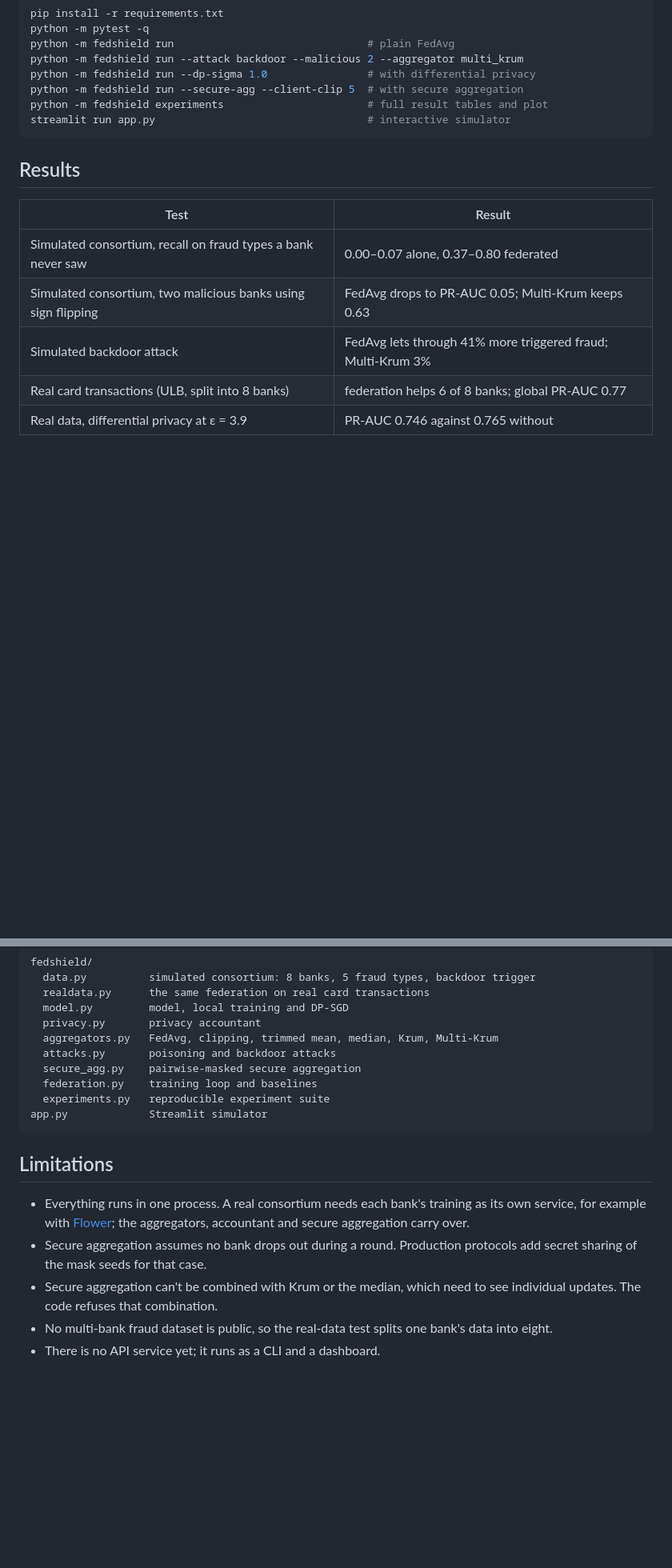
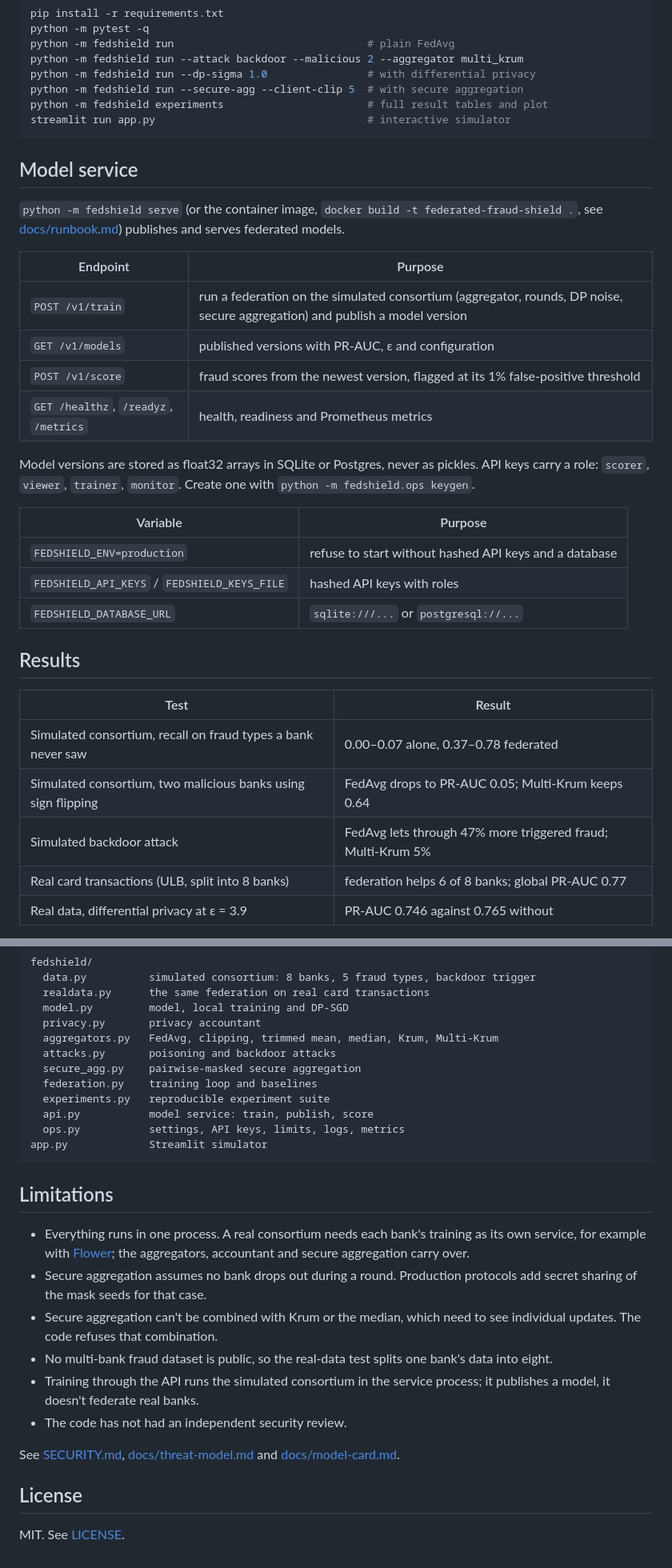
Before and after one commit to Ashin-06/federated-fraud-shield, a Markdown page: README.md, 2 parts joined by grey strips. Shown at 80% size. GitHub-like rendering; blank space fills up the shorter version.

````diff
--- a/README.md
+++ b/README.md
@@ -26,13 +26,32 @@ python -m fedshield experiments                       # full result tables and p
 streamlit run app.py                                  # interactive simulator
 ```
 
+## Model service
+
+`python -m fedshield serve` (or the container image, `docker build -t federated-fraud-shield .`, see [docs/runbook.md](docs/runbook.md)) publishes and serves federated models.
+
+| Endpoint | Purpose |
+|---|---|
+| `POST /v1/train` | run a federation on the simulated consortium (aggregator, rounds, DP noise, secure aggregation) and publish a model version |
+| `GET /v1/models` | published versions with PR-AUC, ε and configuration |
+| `POST /v1/score` | fraud scores from the newest version, flagged at its 1% false-positive threshold |
+| `GET /healthz`, `/readyz`, `/metrics` | health, readiness and Prometheus metrics |
+
+Model versions are stored as float32 arrays in SQLite or Postgres, never as pickles. API keys carry a role: `scorer`, `viewer`, `trainer`, `monitor`. Create one with `python -m fedshield.ops keygen`.
+
+| Variable | Purpose |
+|---|---|
+| `FEDSHIELD_ENV=production` | refuse to start without hashed API keys and a database |
+| `FEDSHIELD_API_KEYS` / `FEDSHIELD_KEYS_FILE` | hashed API keys with roles |
+| `FEDSHIELD_DATABASE_URL` | `sqlite:///...` or `postgresql://...` |
+
 ## Results
 
 | Test | Result |
 |---|---|
-| Simulated consortium, recall on fraud types a bank never saw | 0.00–0.07 alone, 0.37–0.80 federated |
-| Simulated consortium, two malicious banks using sign flipping | FedAvg drops to PR-AUC 0.05; Multi-Krum keeps 0.63 |
-| Simulated backdoor attack | FedAvg lets through 41% more triggered fraud; Multi-Krum 3% |
+| Simulated consortium, recall on fraud types a bank never saw | 0.00–0.07 alone, 0.37–0.78 federated |
+| Simulated consortium, two malicious banks using sign flipping | FedAvg drops to PR-AUC 0.05; Multi-Krum keeps 0.64 |
+| Simulated backdoor attack | FedAvg lets through 47% more triggered fraud; Multi-Krum 5% |
 | Real card transactions (ULB, split into 8 banks) | federation helps 6 of 8 banks; global PR-AUC 0.77 |
 | Real data, differential privacy at ε = 3.9 | PR-AUC 0.746 against 0.765 without |
 
@@ -51,6 +70,8 @@ fedshield/
   secure_agg.py    pairwise-masked secure aggregation
   federation.py    training loop and baselines
   experiments.py   reproducible experiment suite
+  api.py           model service: train, publish, score
+  ops.py           settings, API keys, limits, logs, metrics
 app.py             Streamlit simulator
 ```
 
@@ -60,4 +81,11 @@ app.py             Streamlit simulator
 - Secure aggregation assumes no bank drops out during a round. Production protocols add secret sharing of the mask seeds for that case.
 - Secure aggregation can't be combined with Krum or the median, which need to see individual updates. The code refuses that combination.
 - No multi-bank fraud dataset is public, so the real-data test splits one bank's data into eight.
-- There is no API service yet; it runs as a CLI and a dashboard.
+- Training through the API runs the simulated consortium in the service process; it publishes a model, it doesn't federate real banks.
+- The code has not had an independent security review.
+
+See [SECURITY.md](SECURITY.md), [docs/threat-model.md](docs/threat-model.md) and [docs/model-card.md](docs/model-card.md).
+
+## License
+
+MIT. See [LICENSE](LICENSE).
````
Also changed, not shown: docs/evaluation.md (+18 -18 lines), docs/model-card.md (added, +36 -0 lines), docs/runbook.md (added, +53 -0 lines), docs/threat-model.md (added, +31 -0 lines), results/RESULTS.md (+20 -20 lines), results/summary.png, 3 other files.
